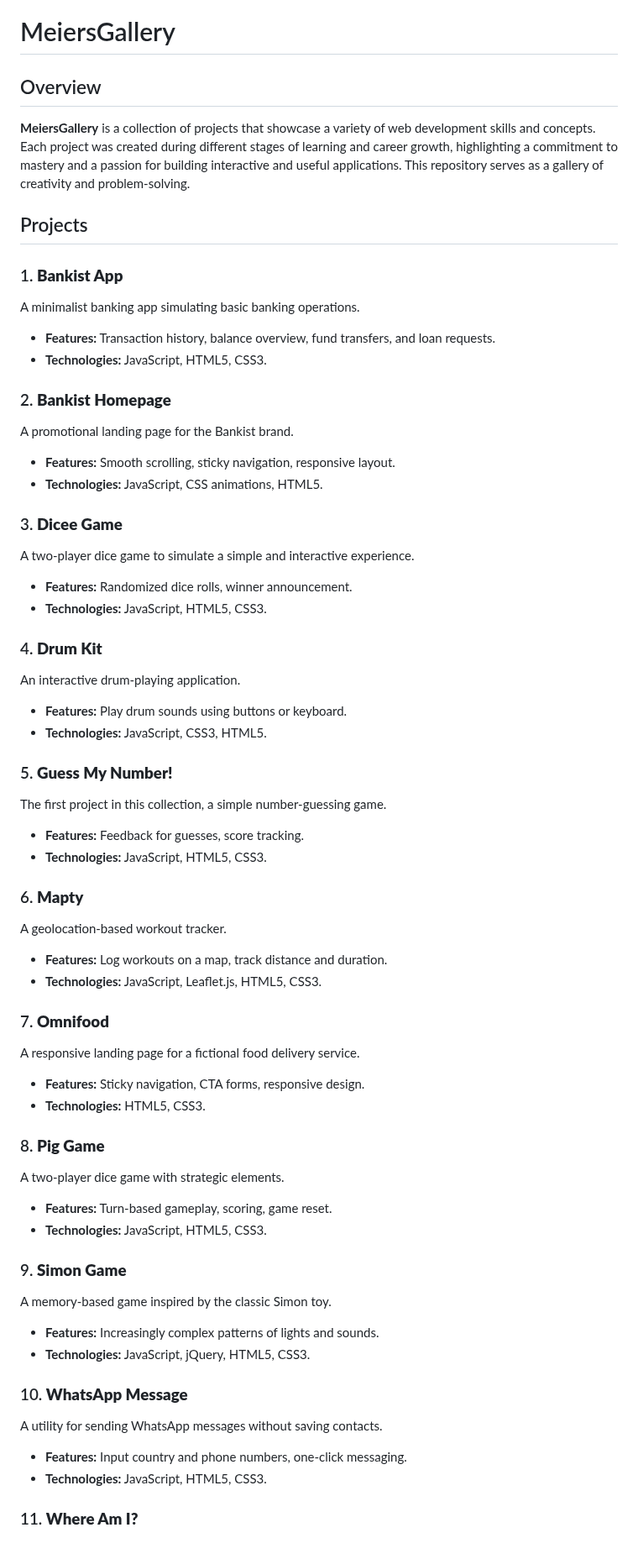
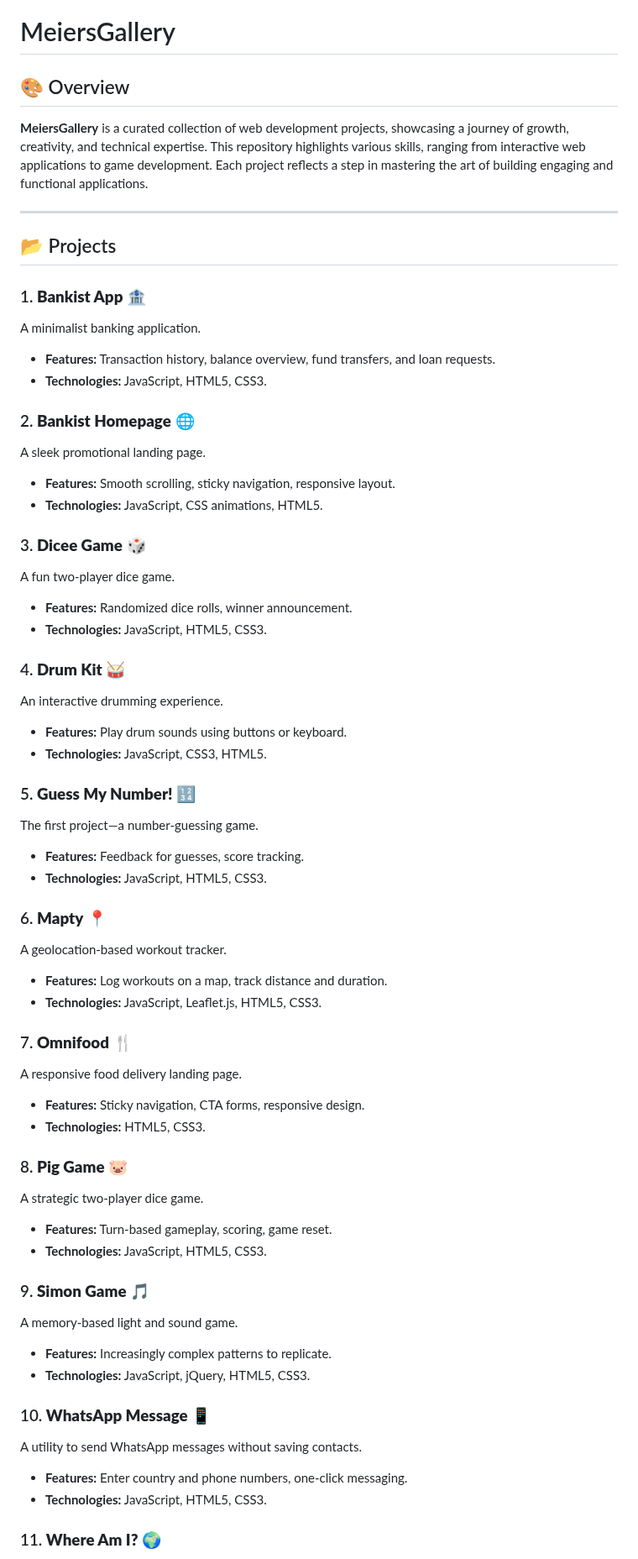
Before and after one commit to meierrene/gallery, a Markdown page: readme.md, the part around one of its changes. Shown at 84% size. Drawn GitHub-style.

Commit message:
readme.md adjustment

```diff
--- a/readme.md
+++ b/readme.md
@@ -1,80 +1,82 @@
 # MeiersGallery
 
-## Overview
+## 🎨 Overview
 
-**MeiersGallery** is a collection of projects that showcase a variety of web development skills and concepts. Each project was created during different stages of learning and career growth, highlighting a commitment to mastery and a passion for building interactive and useful applications. This repository serves as a gallery of creativity and problem-solving.
+**MeiersGallery** is a curated collection of web development projects, showcasing a journey of growth, creativity, and technical expertise. This repository highlights various skills, ranging from interactive web applications to game development. Each project reflects a step in mastering the art of building engaging and functional applications.
 
-## Projects
+---
 
-### 1. **Bankist App**
+## 📂 Projects
 
-A minimalist banking app simulating basic banking operations.
+### 1. **Bankist App** 🏦
+
+A minimalist banking application.
 
 - **Features:** Transaction history, balance overview, fund transfers, and loan requests.
 - **Technologies:** JavaScript, HTML5, CSS3.
 
-### 2. **Bankist Homepage**
+### 2. **Bankist Homepage** 🌐
 
-A promotional landing page for the Bankist brand.
+A sleek promotional landing page.
 
 - **Features:** Smooth scrolling, sticky navigation, responsive layout.
 - **Technologies:** JavaScript, CSS animations, HTML5.
 
-### 3. **Dicee Game**
+### 3. **Dicee Game** 🎲
 
-A two-player dice game to simulate a simple and interactive experience.
+A fun two-player dice game.
 
 - **Features:** Randomized dice rolls, winner announcement.
 - **Technologies:** JavaScript, HTML5, CSS3.
 
-### 4. **Drum Kit**
+### 4. **Drum Kit** 🥁
 
-An interactive drum-playing application.
+An interactive drumming experience.
 
 - **Features:** Play drum sounds using buttons or keyboard.
 - **Technologies:** JavaScript, CSS3, HTML5.
 
-### 5. **Guess My Number!**
+### 5. **Guess My Number!** 🔢
 
-The first project in this collection, a simple number-guessing game.
+The first project—a number-guessing game.
 
 - **Features:** Feedback for guesses, score tracking.
 - **Technologies:** JavaScript, HTML5, CSS3.
 
-### 6. **Mapty**
+### 6. **Mapty** 📍
 
 A geolocation-based workout tracker.
 
 - **Features:** Log workouts on a map, track distance and duration.
 - **Technologies:** JavaScript, Leaflet.js, HTML5, CSS3.
 
-### 7. **Omnifood**
+### 7. **Omnifood** 🍴
 
-A responsive landing page for a fictional food delivery service.
+A responsive food delivery landing page.
 
 - **Features:** Sticky navigation, CTA forms, responsive design.
 - **Technologies:** HTML5, CSS3.
 
-### 8. **Pig Game**
+### 8. **Pig Game** 🐷
 
-A two-player dice game with strategic elements.
+A strategic two-player dice game.
 
 - **Features:** Turn-based gameplay, scoring, game reset.
 - **Technologies:** JavaScript, HTML5, CSS3.
 
-### 9. **Simon Game**
+### 9. **Simon Game** 🎵
 
-A memory-based game inspired by the classic Simon toy.
+A memory-based light and sound game.
 
-- **Features:** Increasingly complex patterns of lights and sounds.
+- **Features:** Increasingly complex patterns to replicate.
 - **Technologies:** JavaScript, jQuery, HTML5, CSS3.
 
-### 10. **WhatsApp Message**
+### 10. **WhatsApp Message** 📱
 
-A utility for sending WhatsApp messages without saving contacts.
+A utility to send WhatsApp messages without saving contacts.
 
-- **Features:** Input country and phone numbers, one-click messaging.
+- **Features:** Enter country and phone numbers, one-click messaging.
 - **Technologies:** JavaScript, HTML5, CSS3.
 
-### 11. **Where Am I?**
+### 11. **Where Am I?** 🌍
 
```
Also changed, not shown: other parts of readme.md (+24 -15 lines).
